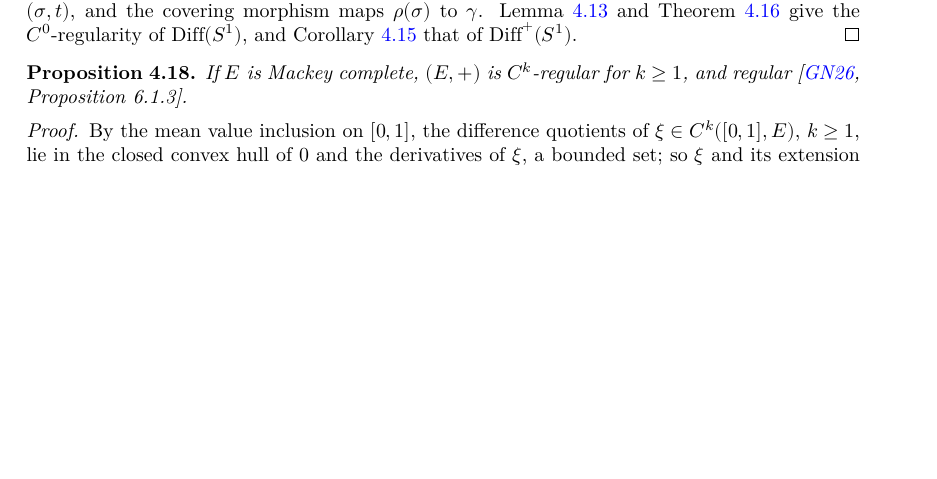
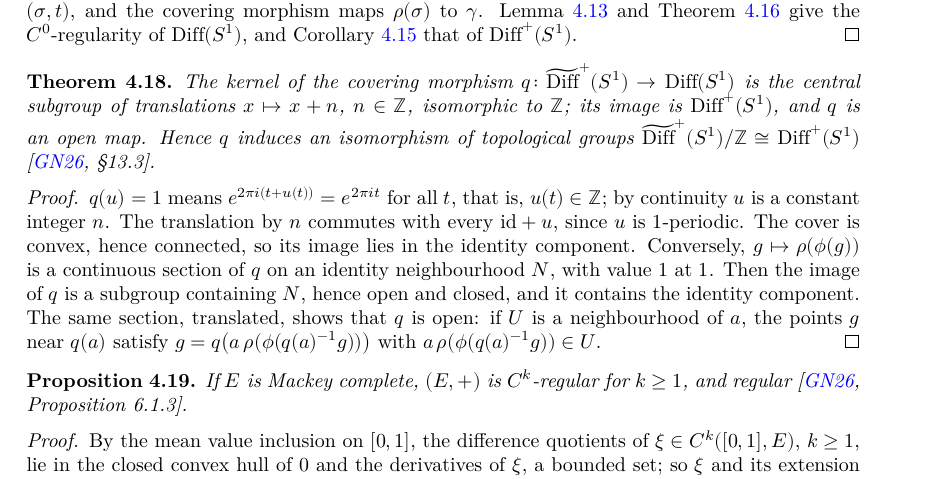
Before and after one commit to glaroton/lc-lie-groups, a LaTeX document (blueprint/src/print.tex, which reads blueprint/src/chapters/regular.tex): part of page 17 of 19, cut so that both start at the same text, the shorter picture padded with empty space. Compiled offline with XeLaTeX.

Commit message:
Diff⁺(S¹) = universal cover / ℤ: kernel, image and quotient of the covering morphism
Co-Authored-By: Claude Opus 5.5 <noreply@anthropic.com>

```diff
--- a/blueprint/src/chapters/regular.tex
+++ b/blueprint/src/chapters/regular.tex
@@ -394,6 +394,39 @@ available as locally convex spaces.
   Corollary~\ref{cor:regular-open-subgroup} that of $\mathrm{Diff}^+(S^1)$.
 \end{proof}
 
+\begin{theorem}
+  \label{thm:diff-circle-quotient}
+  \lean{LocallyConvex.LieGroups.CircleCover.intHom,
+    LocallyConvex.LieGroups.CircleCover.ker_coverHom,
+    LocallyConvex.LieGroups.CircleCover.kerEquivInt,
+    LocallyConvex.LieGroups.CircleCover.ker_coverHom_le_center,
+    LocallyConvex.LieGroups.CircleCover.coverHom_eq_iff,
+    LocallyConvex.LieGroups.CircleCover.range_coverHom,
+    LocallyConvex.LieGroups.CircleCover.isOpenMap_coverHom,
+    LocallyConvex.LieGroups.CircleCover.quotientEquiv}
+  \leanok
+  \uses{thm:diff-circle-regular}
+  The kernel of the covering morphism $q \colon \widetilde{\mathrm{Diff}}^+(S^1) \to
+  \mathrm{Diff}(S^1)$ is the central subgroup of translations $x \mapsto x + n$, $n \in \mathbb Z$,
+  isomorphic to $\mathbb Z$; its image is $\mathrm{Diff}^+(S^1)$, and $q$ is an open map. Hence $q$
+  induces an isomorphism of topological groups
+  $\widetilde{\mathrm{Diff}}^+(S^1)/\mathbb Z \cong \mathrm{Diff}^+(S^1)$
+  \cite[\S 13.3]{GN26}.
+\end{theorem}
+
+\begin{proof}
+  \leanok
+  $q(u) = 1$ means $e^{2\pi i(t + u(t))} = e^{2\pi i t}$ for all $t$, that is, $u(t) \in \mathbb Z$;
+  by continuity $u$ is a constant integer $n$. The translation by $n$ commutes with every
+  $\mathrm{id} + u$, since $u$ is $1$-periodic. The cover is convex, hence connected, so its image
+  lies in the identity component. Conversely, $g \mapsto \rho(\phi(g))$ is a continuous section of
+  $q$ on an identity neighbourhood $N$, with value $1$ at $1$. Then the image of $q$ is a subgroup
+  containing $N$, hence open and closed, and it contains the identity component. The same section,
+  translated, shows that $q$ is open: if $U$ is a neighbourhood of $a$, the points
+  $g$ near $q(a)$ satisfy $g = q\big(a\,\rho(\phi(q(a)^{-1} g))\big)$ with
+  $a\,\rho(\phi(q(a)^{-1} g)) \in U$.
+\end{proof}
+
 \begin{proposition}
   \label{prop:vector-mackey}
   \lean{LocallyConvex.LieGroups.MBLieGroup.CkCurve.isLipschitzCurve,
```
Also changed, not shown: README.md, 3 other files.
